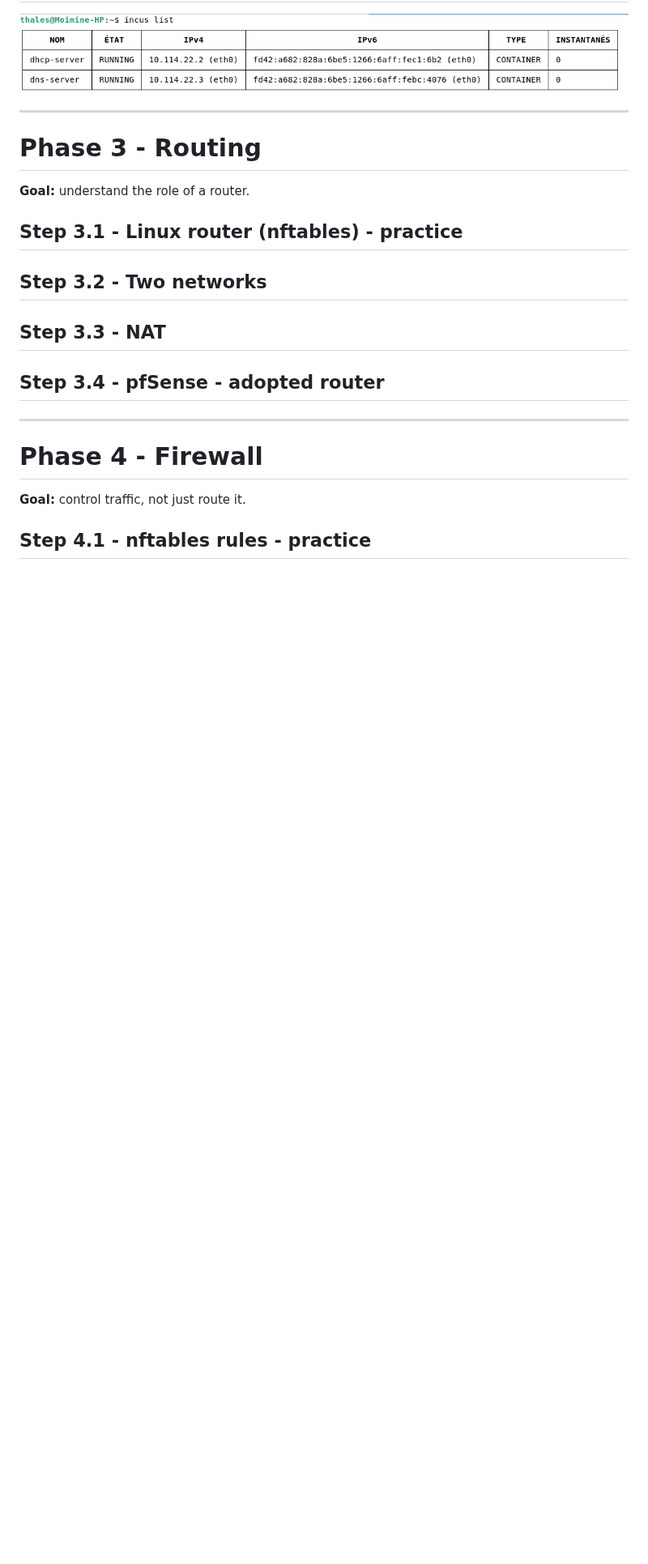
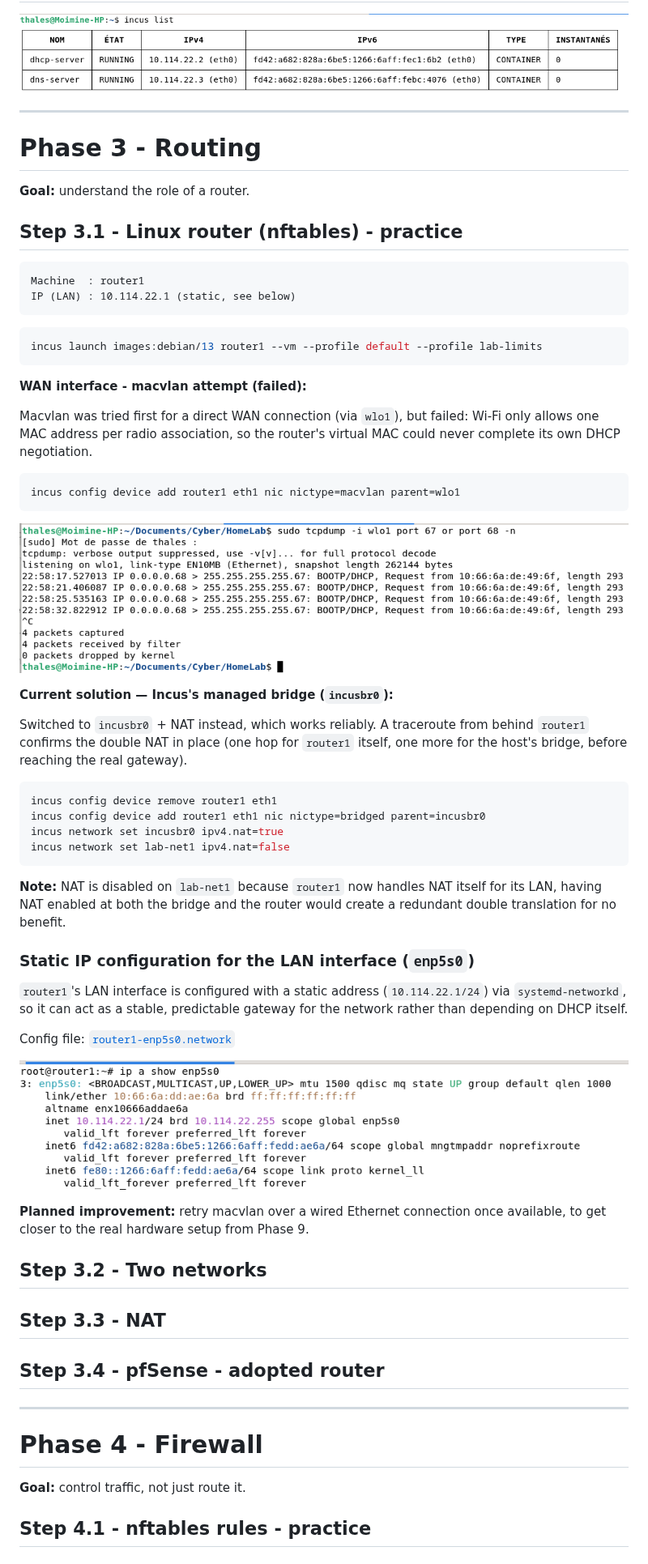
Before and after one commit to moimine/network-security-lab, a Markdown page: README.md, the part around one of its changes. Shown at 81% size. Rendered like a GitHub page; pictures changed too: assets/dora-fail.png (added), assets/router1-ipa.png (added); blank space fills up the shorter version.

Commit message:
docs: Phase 3 - router1 static LAN, WAN via incusbr0 after failed macvlan attempt

````diff
--- a/README.md
+++ b/README.md
@@ -353,6 +357,49 @@ Local reverse resolution:
 **Goal:** understand the role of a router.
 
 ## Step 3.1 - Linux router (nftables) - practice
+
+```text
+Machine  : router1
+IP (LAN) : 10.114.22.1 (static, see below)
+```
+
+```bash
+incus launch images:debian/13 router1 --vm --profile default --profile lab-limits
+```
+
+**WAN interface - macvlan attempt (failed):**
+
+Macvlan was tried first for a direct WAN connection (via `wlo1`), but failed: Wi-Fi only allows one MAC address per radio association, so the router's virtual MAC could never complete its own DHCP negotiation.
+
+```bash
+incus config device add router1 eth1 nic nictype=macvlan parent=wlo1
+```
+
+![DORA failure](assets/dora-fail.png)
+
+**Current solution — Incus's managed bridge (`incusbr0`):**
+
+Switched to `incusbr0` + NAT instead, which works reliably. A traceroute from behind `router1` confirms the double NAT in place (one hop for `router1` itself, one more for the host's bridge, before reaching the real gateway).
+
+```bash
+incus config device remove router1 eth1
+incus config device add router1 eth1 nic nictype=bridged parent=incusbr0
+incus network set incusbr0 ipv4.nat=true
+incus network set lab-net1 ipv4.nat=false
+```
+
+**Note:** NAT is disabled on `lab-net1` because `router1` now handles NAT itself for its LAN, having NAT enabled at both the bridge and the router would create a redundant double translation for no benefit.
+
+### Static IP configuration for the LAN interface (`enp5s0`)
+
+`router1`'s LAN interface is configured with a static address (`10.114.22.1/24`) via `systemd-networkd`, so it can act as a stable, predictable gateway for the network rather than depending on DHCP itself.
+
+Config file: [`router1-enp5s0.network`](configs/router1-enp5s0.network)
+
+![router1 LAN interface, static IP](assets/router1-ipa.png)
+
+**Planned improvement:** retry macvlan over a wired Ethernet connection once available, to get closer to the real hardware setup from Phase 9.
+
 ## Step 3.2 - Two networks
 ## Step 3.3 - NAT
 ## Step 3.4 - pfSense - adopted router
````
Also changed, not shown: other parts of README.md (+6 -2 lines), assets/incus-network-list.png (added), assets/network-list.png (added), 1 other file.
